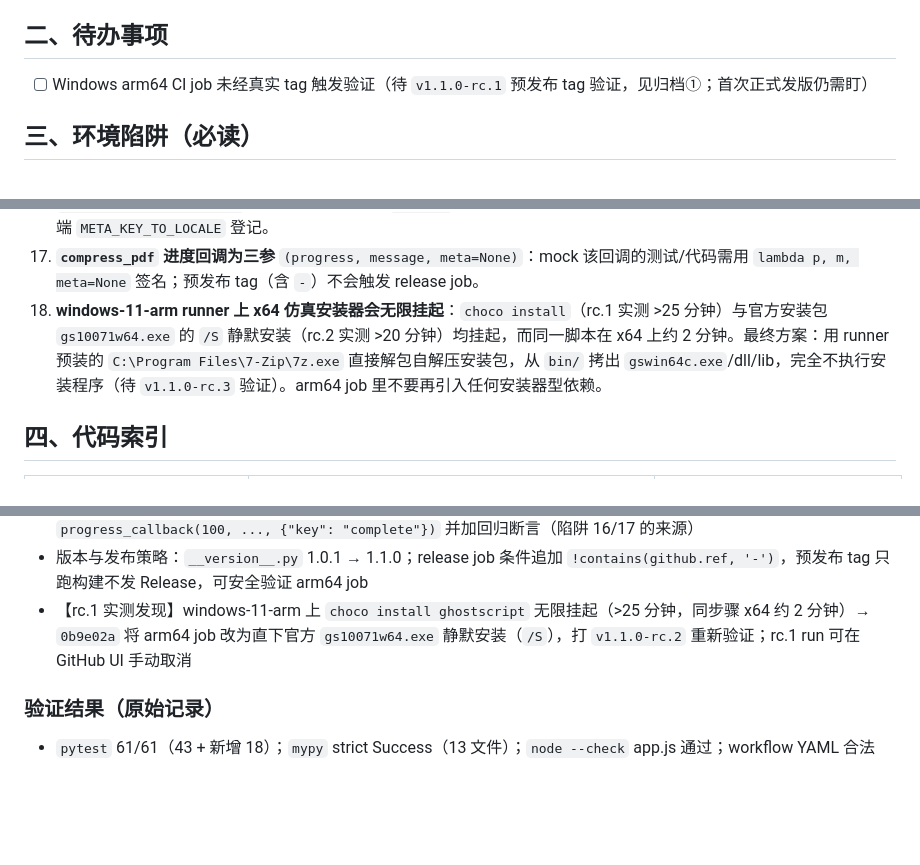
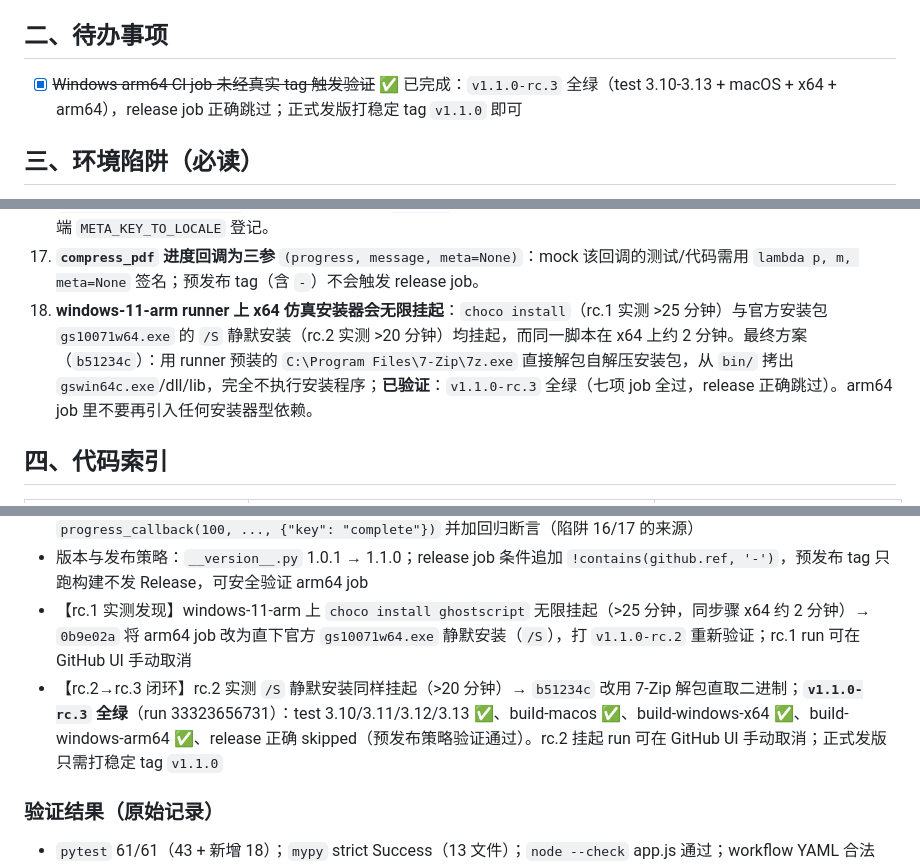
Before and after one commit to kkxwz/PDFCompressor, a Markdown page: HANDOVER.md, 3 parts joined by grey strips. GitHub-like rendering; blank space fills up the shorter version.

Commit message:
docs: rc.3 all green - arm64 7-Zip extraction verified, todo closed

```diff
--- a/HANDOVER.md
+++ b/HANDOVER.md
@@ -14,7 +14,7 @@
 
 ## 二、待办事项
 
-- [ ] Windows arm64 CI job 未经真实 tag 触发验证（待 `v1.1.0-rc.1` 预发布 tag 验证，见归档①；首次正式发版仍需盯）
+- [x] ~~Windows arm64 CI job 未经真实 tag 触发验证~~ ✅ 已完成：`v1.1.0-rc.3` 全绿（test 3.10-3.13 + macOS + x64 + arm64），release job 正确跳过；正式发版打稳定 tag `v1.1.0` 即可
 
 ## 三、环境陷阱（必读）
 
@@ -35,7 +35,7 @@
 15. **Linux frozen 数据目录已改为 XDG 规范**（`$XDG_DATA_HOME/SlimPDF` 或 `~/.local/share/SlimPDF`，替代旧 `~/.pdf-compressor`）；CI 从未发布 Linux 包，无存量迁移负担。
 16. **SSE 进度事件带 `meta` 结构字段**（`{"key": analyzing|processing|page|complete}`，page 附 `current`/`total`）：前端 `localizeProgressMessage` 优先用 meta，英文 `message` 仅作兼容兑底；新增进度阶段时必须同时产出 meta，并在前端 `META_KEY_TO_LOCALE` 登记。
 17. **`compress_pdf` 进度回调为三参** `(progress, message, meta=None)`：mock 该回调的测试/代码需用 `lambda p, m, meta=None` 签名；预发布 tag（含 `-`）不会触发 release job。
-18. **windows-11-arm runner 上 x64 仿真安装器会无限挂起**：`choco install`（rc.1 实测 >25 分钟）与官方安装包 `gs10071w64.exe` 的 `/S` 静默安装（rc.2 实测 >20 分钟）均挂起，而同一脚本在 x64 上约 2 分钟。最终方案：用 runner 预装的 `C:\Program Files\7-Zip\7z.exe` 直接解包自解压安装包，从 `bin/` 拷出 `gswin64c.exe`/dll/lib，完全不执行安装程序（待 `v1.1.0-rc.3` 验证）。arm64 job 里不要再引入任何安装器型依赖。
+18. **windows-11-arm runner 上 x64 仿真安装器会无限挂起**：`choco install`（rc.1 实测 >25 分钟）与官方安装包 `gs10071w64.exe` 的 `/S` 静默安装（rc.2 实测 >20 分钟）均挂起，而同一脚本在 x64 上约 2 分钟。最终方案（`b51234c`）：用 runner 预装的 `C:\Program Files\7-Zip\7z.exe` 直接解包自解压安装包，从 `bin/` 拷出 `gswin64c.exe`/dll/lib，完全不执行安装程序；**已验证**：`v1.1.0-rc.3` 全绿（七项 job 全过，release 正确跳过）。arm64 job 里不要再引入任何安装器型依赖。
 
 ## 四、代码索引
 
@@ -91,6 +91,7 @@ bash scripts/build_mac.sh         # 本地打包 macOS
 - 【冒烟发现并修复】回退原文件早退分支未发完成事件 → done 事件 meta 残留 processing；已在该分支补 `progress_callback(100, ..., {"key": "complete"})` 并加回归断言（陷阱 16/17 的来源）
 - 版本与发布策略：`__version__.py` 1.0.1 → 1.1.0；release job 条件追加 `!contains(github.ref, '-')`，预发布 tag 只跑构建不发 Release，可安全验证 arm64 job
 - 【rc.1 实测发现】windows-11-arm 上 `choco install ghostscript` 无限挂起（>25 分钟，同步骤 x64 约 2 分钟）→ `0b9e02a` 将 arm64 job 改为直下官方 `gs10071w64.exe` 静默安装（`/S`），打 `v1.1.0-rc.2` 重新验证；rc.1 run 可在 GitHub UI 手动取消
+- 【rc.2→rc.3 闭环】rc.2 实测 `/S` 静默安装同样挂起（>20 分钟）→ `b51234c` 改用 7-Zip 解包直取二进制；**`v1.1.0-rc.3` 全绿**（run 33323656731）：test 3.10/3.11/3.12/3.13 ✅、build-macos ✅、build-windows-x64 ✅、build-windows-arm64 ✅、release 正确 skipped（预发布策略验证通过）。rc.2 挂起 run 可在 GitHub UI 手动取消；正式发版只需打稳定 tag `v1.1.0`
 
 ### 验证结果（原始记录）
 
```
